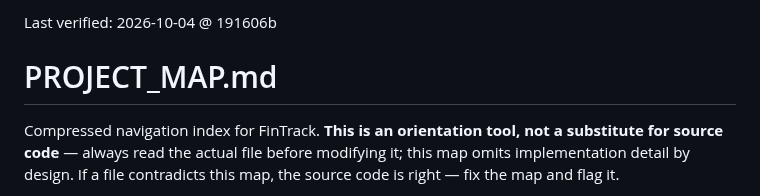
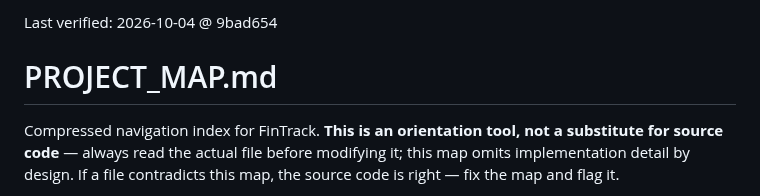
Before and after one commit to m0hd1121/Fintrack1, a Markdown page: PROJECT_MAP.md, the part around the change. Drawn GitHub-style.

Commit message:
Refresh PROJECT_MAP Last verified header
Co-Authored-By: Claude Sonnet 5.5 <noreply@anthropic.com>
Claude-Session: https://claude.ai/code/session_0184drdhsbQaLBZdmiCL34Jj

```diff
--- a/PROJECT_MAP.md
+++ b/PROJECT_MAP.md
@@ -1,4 +1,4 @@
-Last verified: 2026-10-04 @ 191606b
+Last verified: 2026-10-04 @ 9bad654
 
 # PROJECT_MAP.md
 
```
